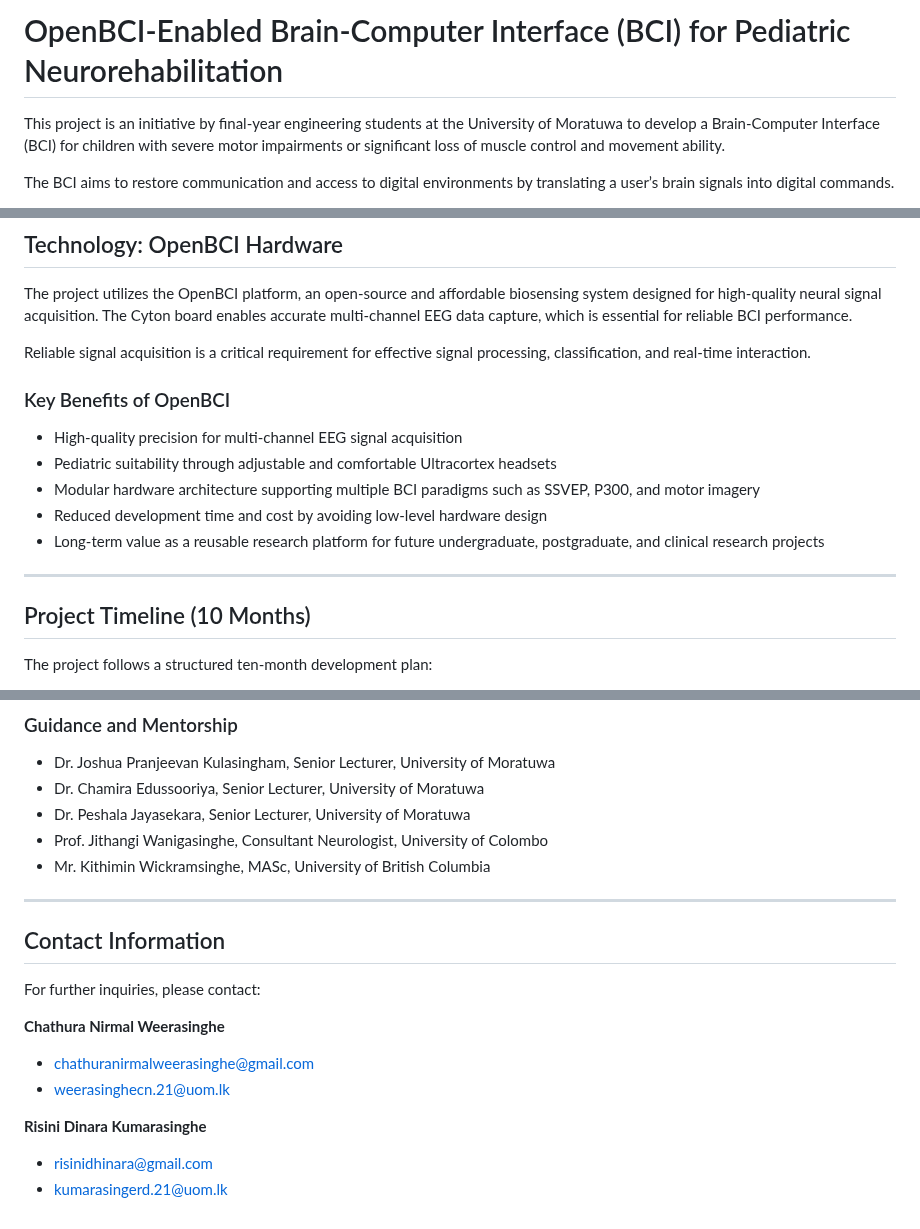
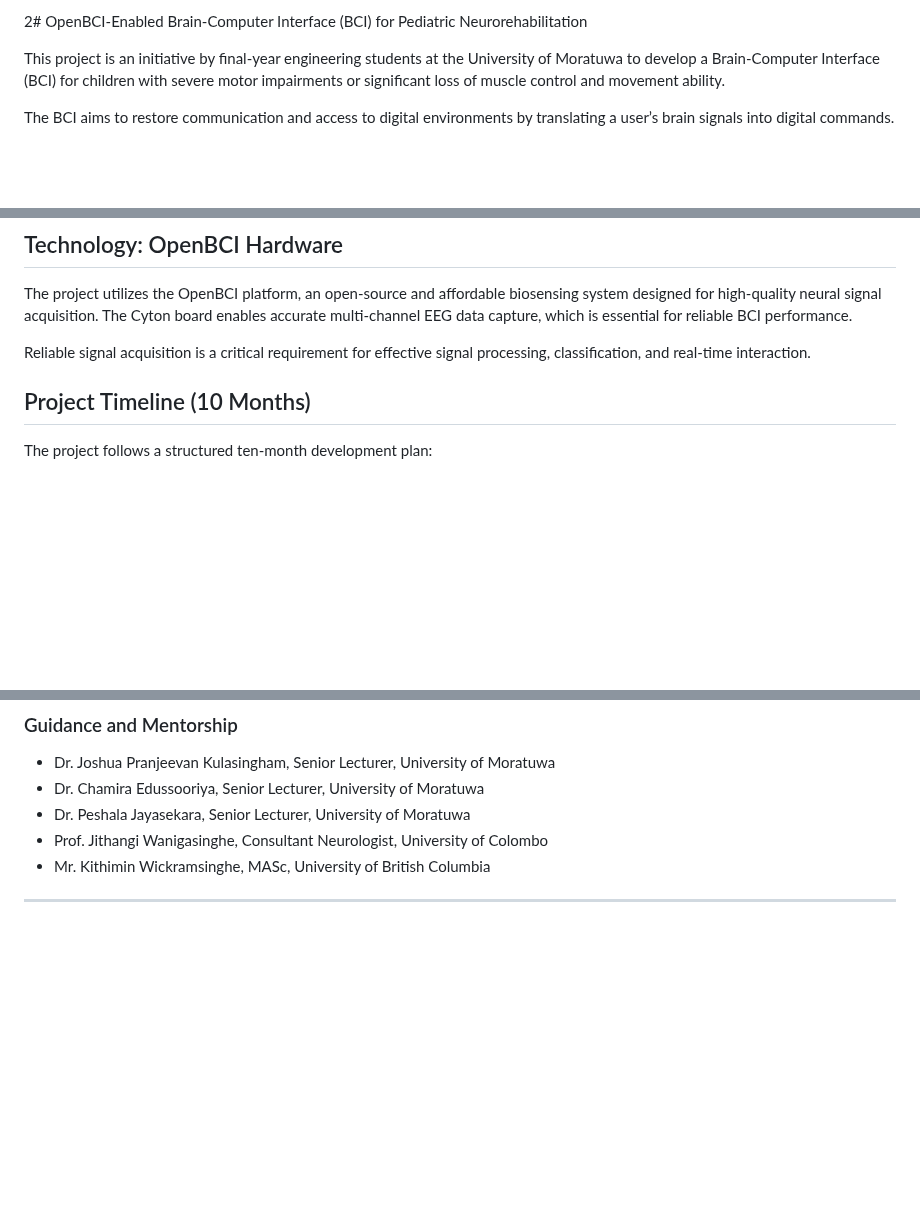
Before and after one commit to fyp21-bci/.github, a Markdown page: README.md, 3 parts joined by grey strips. GitHub-like rendering; blank space fills up the shorter version.

Commit message:
Revise README to remove benefits and contact details
Removed key benefits and contact information sections from the README.

```diff
--- a/README.md
+++ b/README.md
@@ -1,4 +1,4 @@
-# OpenBCI-Enabled Brain-Computer Interface (BCI) for Pediatric Neurorehabilitation
+2# OpenBCI-Enabled Brain-Computer Interface (BCI) for Pediatric Neurorehabilitation
 
 This project is an initiative by final-year engineering students at the University of Moratuwa to develop a Brain-Computer Interface (BCI) for children with severe motor impairments or significant loss of muscle control and movement ability.
 
@@ -31,15 +31,6 @@ The project utilizes the OpenBCI platform, an open-source and affordable biosens
 
 Reliable signal acquisition is a critical requirement for effective signal processing, classification, and real-time interaction.
 
-### Key Benefits of OpenBCI
-
-- High-quality precision for multi-channel EEG signal acquisition
-- Pediatric suitability through adjustable and comfortable Ultracortex headsets
-- Modular hardware architecture supporting multiple BCI paradigms such as SSVEP, P300, and motor imagery
-- Reduced development time and cost by avoiding low-level hardware design
-- Long-term value as a reusable research platform for future undergraduate, postgraduate, and clinical research projects
-
----
 
 ## Project Timeline (10 Months)
 
@@ -73,15 +64,3 @@ The project is conducted by four final-year engineering students from the Depart
 - Mr. Kithimin Wickramsinghe, MASc, University of British Columbia
 
 ---
-
-## Contact Information
-
-For further inquiries, please contact:
-
-**Chathura Nirmal Weerasinghe**
-- chathuranirmalweerasinghe@gmail.com
-- weerasinghecn.21@uom.lk
-
-**Risini Dinara Kumarasinghe**
-- risinidhinara@gmail.com
-- kumarasingerd.21@uom.lk
```
